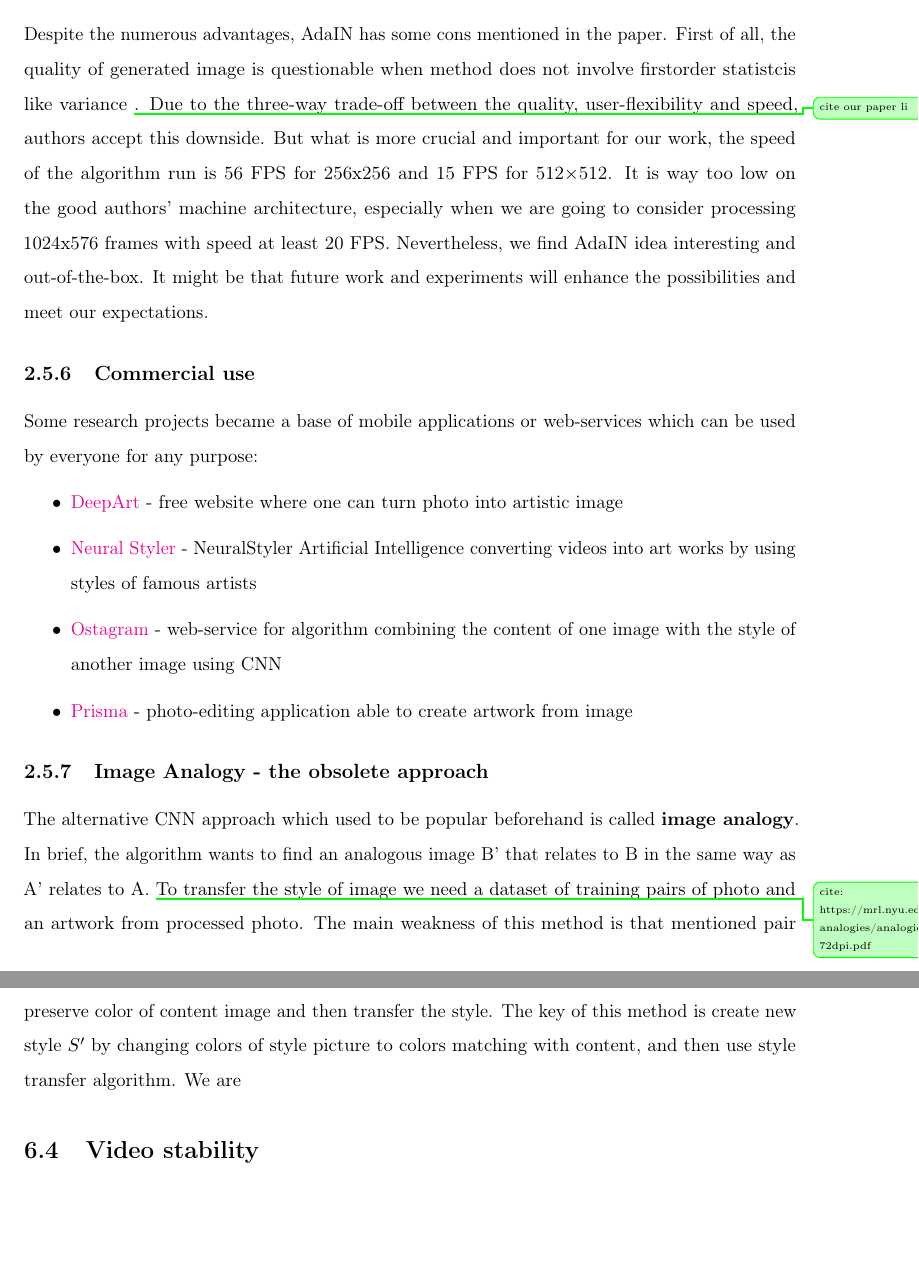
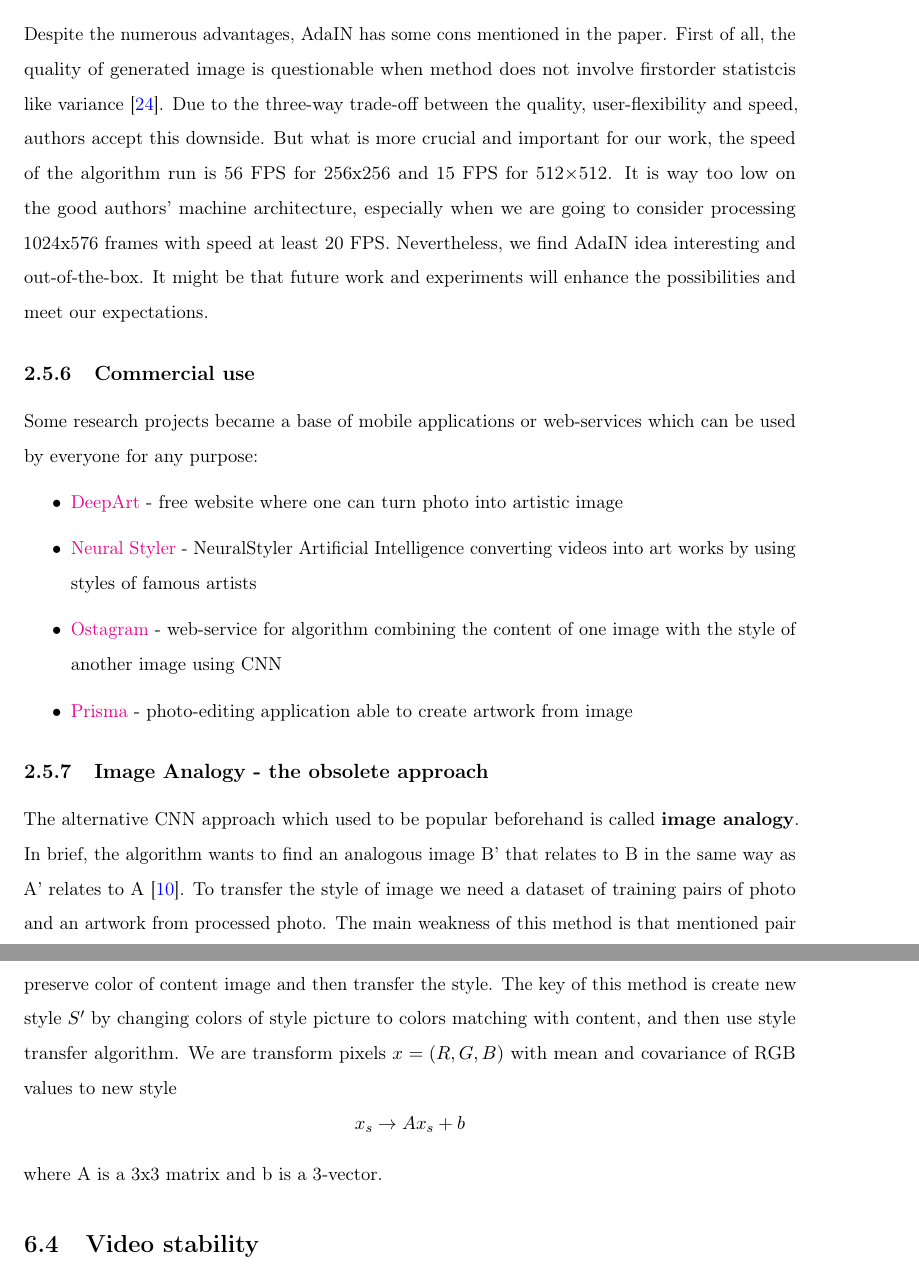
Before and after one commit to bbbrtk/bachelor-thesis, a LaTeX document (Main.tex, which reads Chapters/02Background.tex, Chapters/05Experiments.tex): two parts of pages 21 and 51 of 59 before the commit and two parts of pages 21 and 51 of 60 after it, joined at a grey line, cut so that both start at the same text, the shorter picture padded with empty space. Compiled offline with pdfLaTeX; a missing bibliography style is replaced by a similar one.

Commit message:
Updates from Overleaf

```diff
--- a/Chapters/02Background.tex
+++ b/Chapters/02Background.tex
@@ -148,7 +148,7 @@
     In a nutshell, the approach uses the \textbf{instance normalization (IN)} - the alternative to the batch normalization, which computes the mean and standard deviation, and then normalize across each channel in each training example separately. The authors designed extension to IN which 'adjusts the mean and variance of the
     content input to match those of the style input'. It enables fast processing and full user control of the image styling.
 
-    Despite the numerous advantages, AdaIN has some cons mentioned in the paper. First of all, the quality of generated image is questionable when method does not involve firstorder statistcis like variance \bartek{cite our paper li}. Due to the three-way trade-off between the quality, user-flexibility and speed, authors accept this downside. But what is more crucial and important for our work, the speed of the algorithm run is 56 FPS for 256x256 and 15 FPS for 512×512. It is way too low on the good authors' machine architecture, especially when we are going to consider processing 1024x576 frames with speed at least 20 FPS.
+    Despite the numerous advantages, AdaIN has some cons mentioned in the paper. First of all, the quality of generated image is questionable when method does not involve firstorder statistcis like variance \cite{Li2018}. Due to the three-way trade-off between the quality, user-flexibility and speed, authors accept this downside. But what is more crucial and important for our work, the speed of the algorithm run is 56 FPS for 256x256 and 15 FPS for 512×512. It is way too low on the good authors' machine architecture, especially when we are going to consider processing 1024x576 frames with speed at least 20 FPS.
     Nevertheless, we find AdaIN idea interesting and out-of-the-box. It might be that future work and experiments will enhance the possibilities and meet our expectations.
 
     \subsubsection{Commercial use}
@@ -162,7 +162,7 @@
 
 
     \subsubsection{Image Analogy - the obsolete approach}
-    The alternative CNN approach which used to be popular beforehand is called \textbf{image analogy}. In brief, the algorithm wants to find an analogous image B' that relates to B in the same way as A' relates to A. \bartek{cite: https://mrl.nyu.edu/publications/image-analogies/analogies-72dpi.pdf} To transfer the style of image we need a dataset of training pairs of photo and an artwork from processed photo. The main weakness of this method is that mentioned pair barely exist in practice. An artwork is seldom based on a particular photo.
+    The alternative CNN approach which used to be popular beforehand is called \textbf{image analogy}. In brief, the algorithm wants to find an analogous image B' that relates to B in the same way as A' relates to A \cite{imageanalogy}. To transfer the style of image we need a dataset of training pairs of photo and an artwork from processed photo. The main weakness of this method is that mentioned pair barely exist in practice. An artwork is seldom based on a particular photo.
 
 
 \subsection{Neural network compression}
--- a/Chapters/05Experiments.tex
+++ b/Chapters/05Experiments.tex
@@ -100,7 +100,7 @@ We can control how much the result video or photo will be styled. For this purpo
 
 \subsection{Color preservation}
 Style transfer give us a content image in style of the chosen, another image. To output has a all details like lighting, shapes and colors. Using method of color histogram matching we can preserve color of content image and then transfer the style. The key of this method is create new style $S'$ by changing colors of style picture to colors matching with content, and then use style transfer algorithm.
-We are
+We are transform pixels $x=(R,G,B)$ with mean and covariance of RGB values to new style $$x_s\rightarrow{}Ax_s+b$$ where A is a 3x3 matrix and b is a 3-vector.
 
 \subsection{Video stability}
 One of goals for high-quality style transfer is stability. Let $F_1$ and $F_2$ be
```
Also changed, not shown: References.bib (+7 -2 lines).
